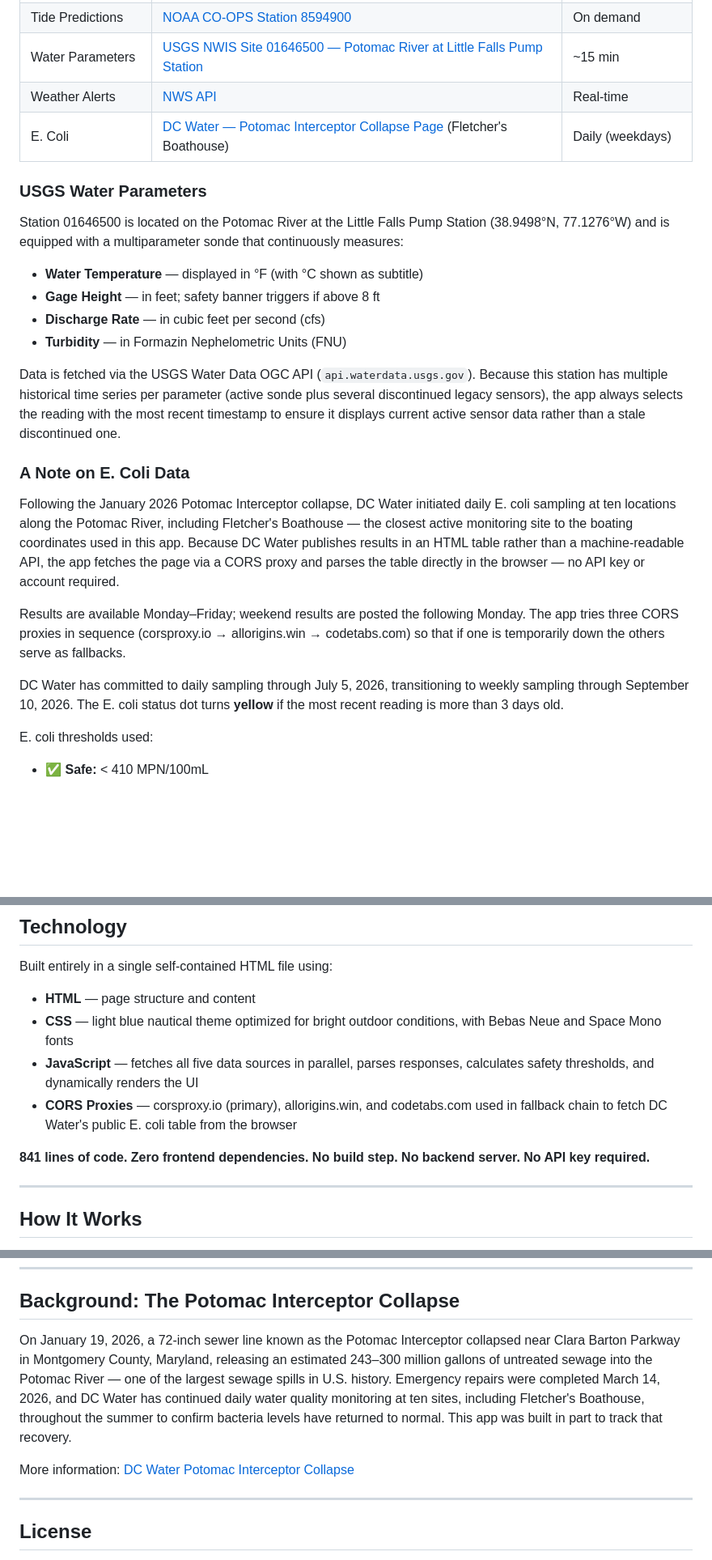
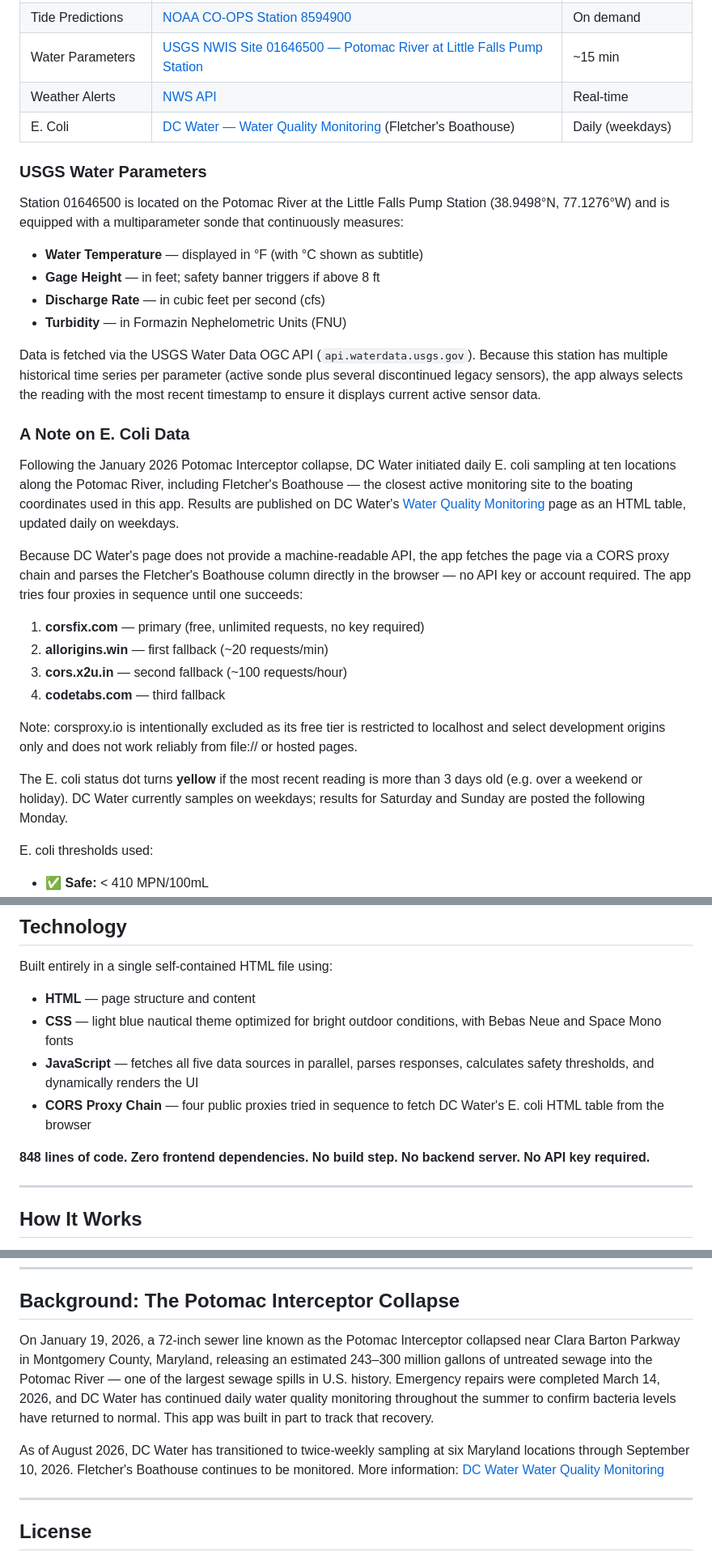
Before and after one commit to alexanderplionis-ctrl/alexs-boating-app, a Markdown page: README.md, 3 parts joined by grey strips. Shown at 81% size. Rendered like a GitHub page; blank space fills up the shorter version.

```diff
--- a/README.md
+++ b/README.md
@@ -28,7 +28,7 @@ A real-time Potomac River conditions tracker built for boaters launching near **
 | Tide Predictions | [NOAA CO-OPS Station 8594900](https://tidesandcurrents.noaa.gov/stationhome.html?id=8594900) | On demand |
 | Water Parameters | [USGS NWIS Site 01646500 — Potomac River at Little Falls Pump Station](https://waterdata.usgs.gov/monitoring-location/USGS-01646500/) | ~15 min |
 | Weather Alerts | [NWS API](https://api.weather.gov) | Real-time |
-| E. Coli | [DC Water — Potomac Interceptor Collapse Page](https://www.dcwater.com/about-dc-water/media/potomac-interceptor-collapse) (Fletcher's Boathouse) | Daily (weekdays) |
+| E. Coli | [DC Water — Water Quality Monitoring](https://www.dcwater.com/water-quality-monitoring) (Fletcher's Boathouse) | Daily (weekdays) |
 
 ### USGS Water Parameters
 
@@ -39,15 +39,22 @@ Station 01646500 is located on the Potomac River at the Little Falls Pump Statio
 - **Discharge Rate** — in cubic feet per second (cfs)
 - **Turbidity** — in Formazin Nephelometric Units (FNU)
 
-Data is fetched via the USGS Water Data OGC API (`api.waterdata.usgs.gov`). Because this station has multiple historical time series per parameter (active sonde plus several discontinued legacy sensors), the app always selects the reading with the most recent timestamp to ensure it displays current active sensor data rather than a stale discontinued one.
+Data is fetched via the USGS Water Data OGC API (`api.waterdata.usgs.gov`). Because this station has multiple historical time series per parameter (active sonde plus several discontinued legacy sensors), the app always selects the reading with the most recent timestamp to ensure it displays current active sensor data.
 
 ### A Note on E. Coli Data
 
-Following the January 2026 Potomac Interceptor collapse, DC Water initiated daily E. coli sampling at ten locations along the Potomac River, including Fletcher's Boathouse — the closest active monitoring site to the boating coordinates used in this app. Because DC Water publishes results in an HTML table rather than a machine-readable API, the app fetches the page via a CORS proxy and parses the table directly in the browser — no API key or account required.
+Following the January 2026 Potomac Interceptor collapse, DC Water initiated daily E. coli sampling at ten locations along the Potomac River, including Fletcher's Boathouse — the closest active monitoring site to the boating coordinates used in this app. Results are published on DC Water's [Water Quality Monitoring](https://www.dcwater.com/water-quality-monitoring) page as an HTML table, updated daily on weekdays.
 
-Results are available Monday–Friday; weekend results are posted the following Monday. The app tries three CORS proxies in sequence (corsproxy.io → allorigins.win → codetabs.com) so that if one is temporarily down the others serve as fallbacks.
+Because DC Water's page does not provide a machine-readable API, the app fetches the page via a CORS proxy chain and parses the Fletcher's Boathouse column directly in the browser — no API key or account required. The app tries four proxies in sequence until one succeeds:
 
-DC Water has committed to daily sampling through July 5, 2026, transitioning to weekly sampling through September 10, 2026. The E. coli status dot turns **yellow** if the most recent reading is more than 3 days old.
+1. **corsfix.com** — primary (free, unlimited requests, no key required)
+2. **allorigins.win** — first fallback (~20 requests/min)
+3. **cors.x2u.in** — second fallback (~100 requests/hour)
+4. **codetabs.com** — third fallback
+
+Note: corsproxy.io is intentionally excluded as its free tier is restricted to localhost and select development origins only and does not work reliably from file:// or hosted pages.
+
+The E. coli status dot turns **yellow** if the most recent reading is more than 3 days old (e.g. over a weekend or holiday). DC Water currently samples on weekdays; results for Saturday and Sunday are posted the following Monday.
 
 E. coli thresholds used:
 - ✅ **Safe:** < 410 MPN/100mL
@@ -63,9 +70,9 @@ Built entirely in a single self-contained HTML file using:
 - **HTML** — page structure and content
 - **CSS** — light blue nautical theme optimized for bright outdoor conditions, with Bebas Neue and Space Mono fonts
 - **JavaScript** — fetches all five data sources in parallel, parses responses, calculates safety thresholds, and dynamically renders the UI
-- **CORS Proxies** — corsproxy.io (primary), allorigins.win, and codetabs.com used in fallback chain to fetch DC Water's public E. coli table from the browser
+- **CORS Proxy Chain** — four public proxies tried in sequence to fetch DC Water's E. coli HTML table from the browser
 
-**841 lines of code. Zero frontend dependencies. No build step. No backend server. No API key required.**
+**848 lines of code. Zero frontend dependencies. No build step. No backend server. No API key required.**
 
 ---
 
@@ -120,9 +127,9 @@ open index.html    # macOS
 
 ## Background: The Potomac Interceptor Collapse
 
-On January 19, 2026, a 72-inch sewer line known as the Potomac Interceptor collapsed near Clara Barton Parkway in Montgomery County, Maryland, releasing an estimated 243–300 million gallons of untreated sewage into the Potomac River — one of the largest sewage spills in U.S. history. Emergency repairs were completed March 14, 2026, and DC Water has continued daily water quality monitoring at ten sites, including Fletcher's Boathouse, throughout the summer to confirm bacteria levels have returned to normal. This app was built in part to track that recovery.
+On January 19, 2026, a 72-inch sewer line known as the Potomac Interceptor collapsed near Clara Barton Parkway in Montgomery County, Maryland, releasing an estimated 243–300 million gallons of untreated sewage into the Potomac River — one of the largest sewage spills in U.S. history. Emergency repairs were completed March 14, 2026, and DC Water has continued daily water quality monitoring throughout the summer to confirm bacteria levels have returned to normal. This app was built in part to track that recovery.
 
-More information: [DC Water Potomac Interceptor Collapse](https://www.dcwater.com/about-dc-water/media/potomac-interceptor-collapse)
+As of August 2026, DC Water has transitioned to twice-weekly sampling at six Maryland locations through September 10, 2026. Fletcher's Boathouse continues to be monitored. More information: [DC Water Water Quality Monitoring](https://www.dcwater.com/water-quality-monitoring)
 
 ---
 
```
Also changed, not shown: other parts of README.md (+1 -1 lines).
